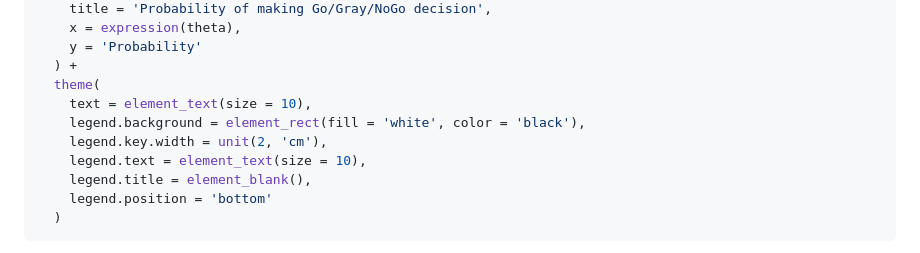
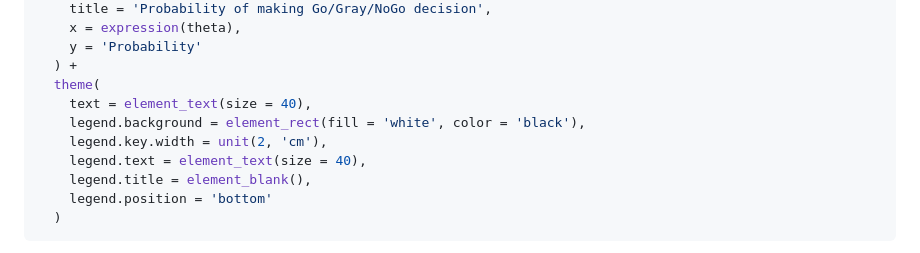
Before and after one commit to gosukehommaEX/BayesianQDM, a Markdown page: README.md, the part around the change. Drawn GitHub-style.

```diff
--- a/README.md
+++ b/README.md
@@ -172,10 +172,10 @@ figure = results %>%
     y = 'Probability'
   ) +
   theme(
-    text = element_text(size = 10),
+    text = element_text(size = 40),
     legend.background = element_rect(fill = 'white', color = 'black'),
     legend.key.width = unit(2, 'cm'),
-    legend.text = element_text(size = 10),
+    legend.text = element_text(size = 40),
     legend.title = element_blank(),
     legend.position = 'bottom'
   )
```
